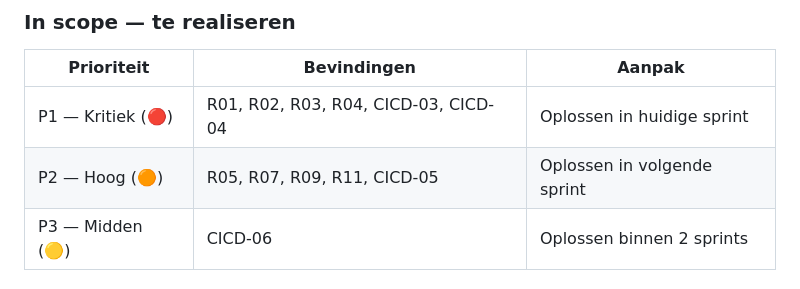
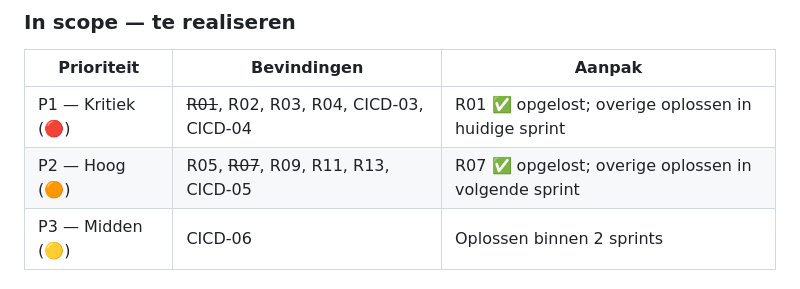
Before and after one commit to JohnBeunBV/LU2-AppointmentBeun, a Markdown page: docs/auditrapport/07-security-backlog.md, the part around one of its changes. Rendered like a GitHub page.

```diff
--- a/docs/auditrapport/07-security-backlog.md
+++ b/docs/auditrapport/07-security-backlog.md
@@ -375,8 +408,8 @@ De onderstaande bevindingen zijn geïdentificeerd maar vallen buiten de scope va
 
 | Prioriteit        | Bevindingen                          | Aanpak                      |
 | ----------------- | ------------------------------------ | --------------------------- |
-| P1 — Kritiek (🔴) | R01, R02, R03, R04, CICD-03, CICD-04 | Oplossen in huidige sprint  |
-| P2 — Hoog (🟠)    | R05, R07, R09, R11, CICD-05          | Oplossen in volgende sprint |
+| P1 — Kritiek (🔴) | ~~R01~~, R02, R03, R04, CICD-03, CICD-04 | R01 ✅ opgelost; overige oplossen in huidige sprint |
+| P2 — Hoog (🟠)    | R05, ~~R07~~, R09, R11, R13, CICD-05     | R07 ✅ opgelost; overige oplossen in volgende sprint |
 | P3 — Midden (🟡)  | CICD-06                              | Oplossen binnen 2 sprints   |
 
 ### Buiten scope — gedocumenteerd
```
Also changed, not shown: other parts of docs/auditrapport/07-security-backlog.md (+35 -2 lines).
